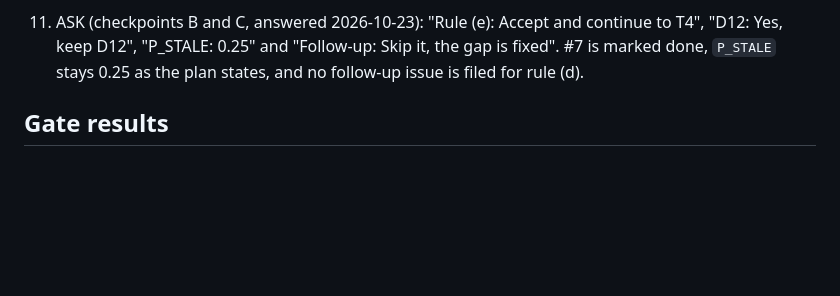
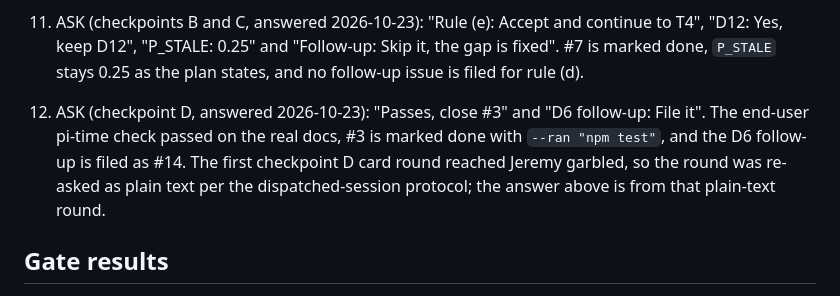
Before and after one commit to jroethel/dozentimes, a Markdown page: docs/reviews/2026-10-22.I3.ledger-issues-batch-review.md, the part around the change. Drawn GitHub-style; blank space fills up the shorter version.

Commit message:
Journal checkpoint D's answer and file the D6 follow-up as issue 14

```diff
--- a/docs/reviews/2026-10-22.I3.ledger-issues-batch-review.md
+++ b/docs/reviews/2026-10-22.I3.ledger-issues-batch-review.md
@@ -52,6 +52,9 @@ BATCH and DEFAULT entries are decisions taken for Jeremy, to accept or reverse a
 
 11. ASK (checkpoints B and C, answered 2026-10-23): "Rule (e): Accept and continue to T4", "D12: Yes, keep D12", "P_STALE: 0.25" and "Follow-up: Skip it, the gap is fixed".
    #7 is marked done, `P_STALE` stays 0.25 as the plan states, and no follow-up issue is filed for rule (d).
+12. ASK (checkpoint D, answered 2026-10-23): "Passes, close #3" and "D6 follow-up: File it".
+   The end-user pi-time check passed on the real docs, #3 is marked done with `--ran "npm test"`, and the D6 follow-up is filed as #14.
+   The first checkpoint D card round reached Jeremy garbled, so the round was re-asked as plain text per the dispatched-session protocol; the answer above is from that plain-text round.
 
 ## Gate results
 
```
